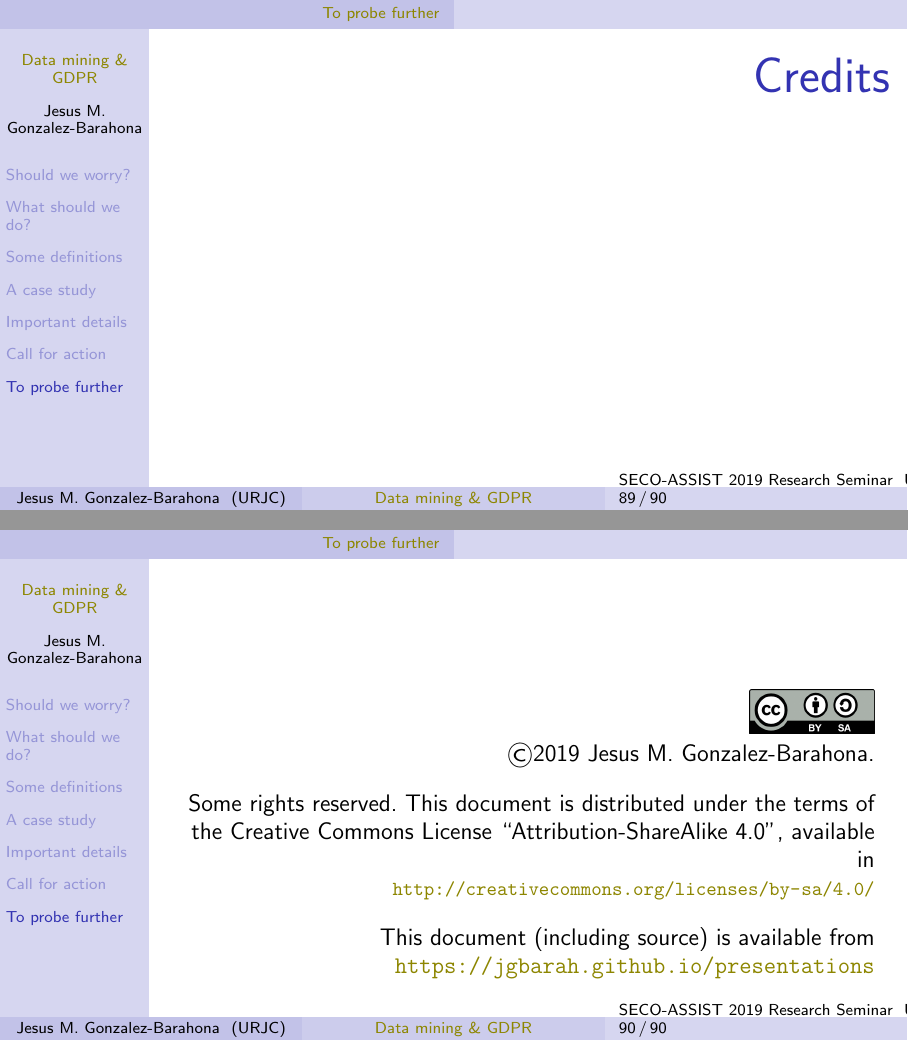
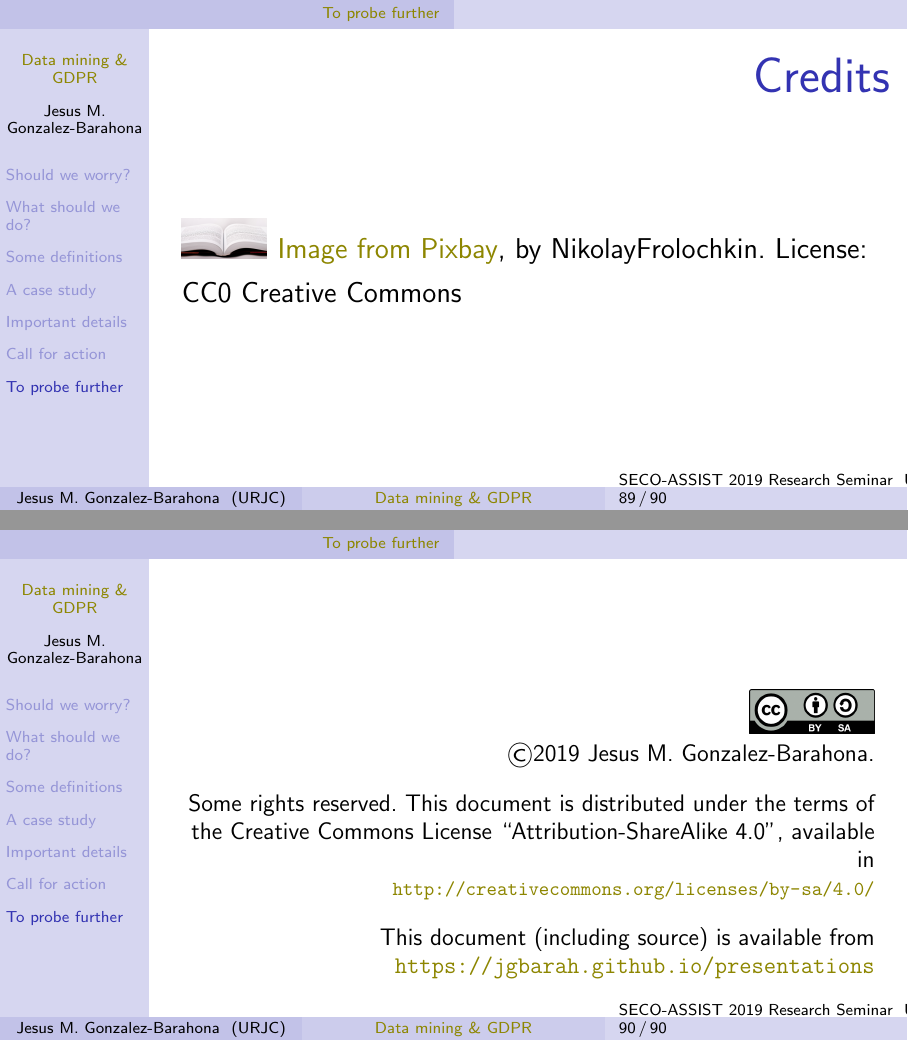
Before and after one commit to jgbarah/presentations, LaTeX slides (research-privacy/slides.tex): pages 90 and 91 of 91, joined at a grey line. Compiled offline with pdfLaTeX.

Commit message:
Add credits.

```diff
--- a/research-privacy/slides.tex
+++ b/research-privacy/slides.tex
@@ -1389,6 +1389,8 @@ The  GDPR establishes special safeguards for children in relation to ``informati
 \begin{frame}[fragile]
   \frametitle{Credits}
 
+  \includegraphics[width=1.5cm]{figs/bookpages}
+  {\small \href{https://pixabay.com/en/book-reading-library-literature-1261800/}{Image from Pixbay}, by NikolayFrolochkin. License: CC0 Creative Commons}
 
 \end{frame}
 
```
Also changed, not shown: research-privacy/slides.pdf.
